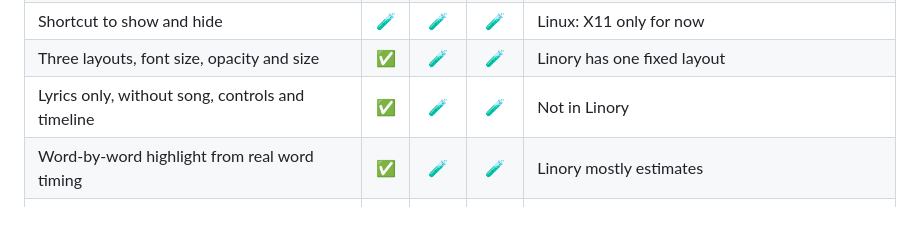
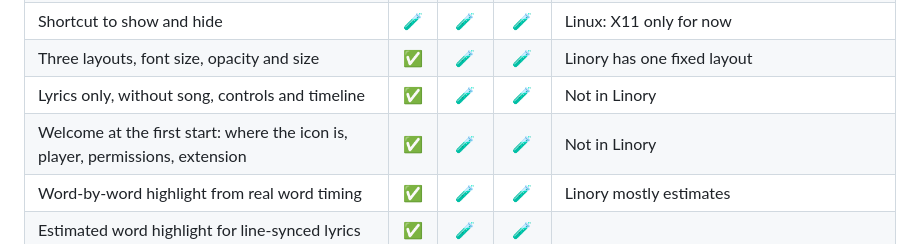
Before and after one commit to JulianRudrich/LyricsOverlay, a Markdown page: docs/PARITY.md, the part around the change. GitHub-like rendering; blank space fills up the shorter version.

```diff
--- a/docs/PARITY.md
+++ b/docs/PARITY.md
@@ -17,6 +17,7 @@ Before its first release, Singline must offer every feature of the native macOS
 | Shortcut to show and hide | 🧪 | 🧪 | 🧪 | Linux: X11 only for now |
 | Three layouts, font size, opacity and size | ✅ | 🧪 | 🧪 | Linory has one fixed layout |
 | Lyrics only, without song, controls and timeline | ✅ | 🧪 | 🧪 | Not in Linory |
+| Welcome at the first start: where the icon is, player, permissions, extension | ✅ | 🧪 | 🧪 | Not in Linory |
 | Word-by-word highlight from real word timing | ✅ | 🧪 | 🧪 | Linory mostly estimates |
 | Estimated word highlight for line-synced lyrics | ✅ | 🧪 | 🧪 | |
 | Scrolling lines and smooth song changes | ✅ | 🧪 | 🧪 | |
```
Also changed, not shown: README.md (+11 -3 lines), docs/TESTING.md (+2 -1 lines), docs/images/lyrics-only.png (added), 1 other file.
